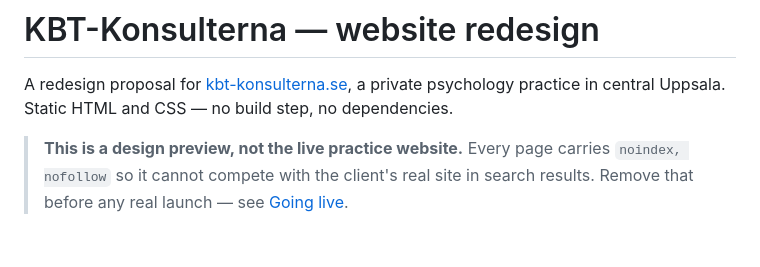
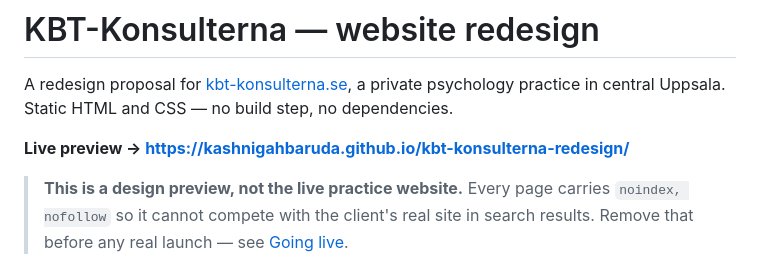
Before and after one commit to kashnigahbaruda/kbt-konsulterna-redesign, a Markdown page: README.md, the part around the change. GitHub-like rendering; blank space fills up the shorter version.

Commit message:
Add live preview URL to README
Co-Authored-By: Claude Opus 5 (1M context) <noreply@anthropic.com>
Claude-Session: https://claude.ai/code/session_01SZYzA4fCPLDKJw16gX3AVi

```diff
--- a/README.md
+++ b/README.md
@@ -2,6 +2,8 @@
 
 A redesign proposal for [kbt-konsulterna.se](https://kbt-konsulterna.se/), a private
 psychology practice in central Uppsala. Static HTML and CSS — no build step, no dependencies.
+
+**Live preview → https://kashnigahbaruda.github.io/kbt-konsulterna-redesign/**
 
 > **This is a design preview, not the live practice website.** Every page carries
 > `noindex, nofollow` so it cannot compete with the client's real site in search results.
```
